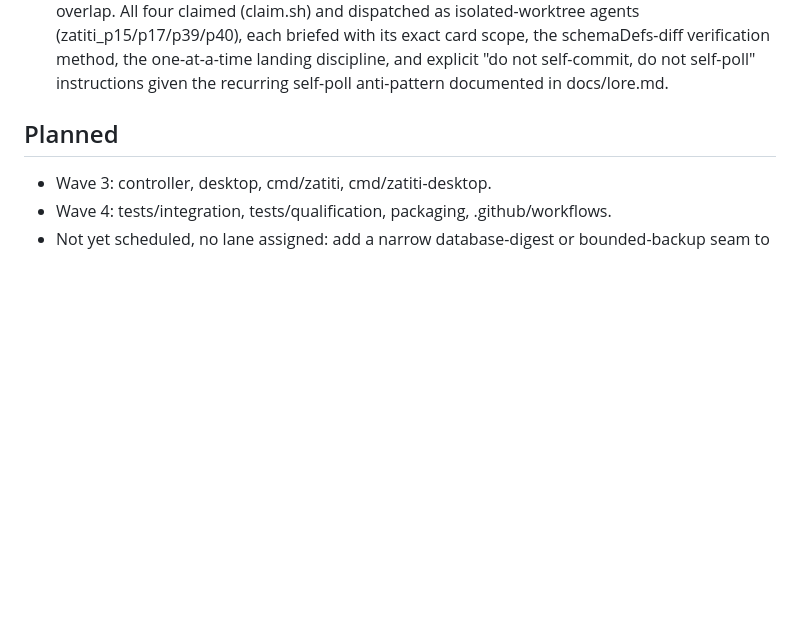
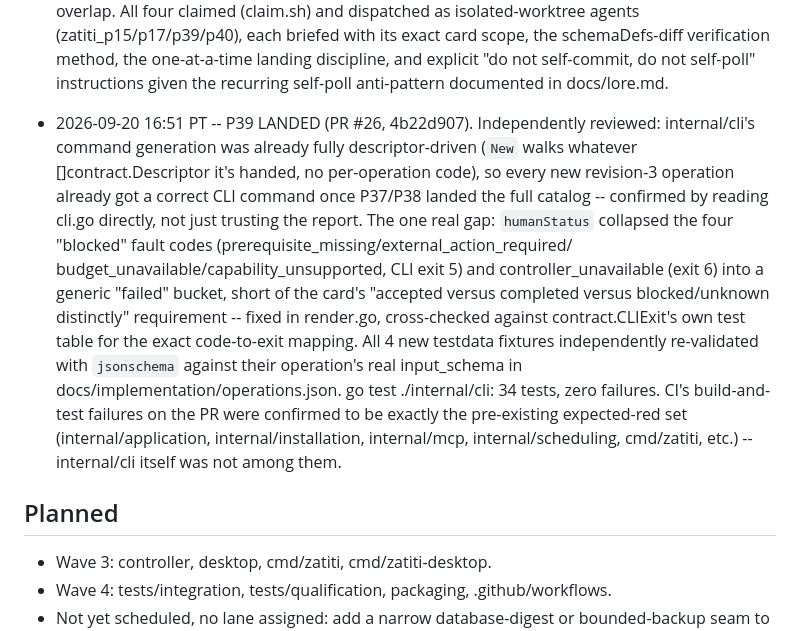
Before and after one commit to zatiti/zatiti, a Markdown page: docs/roadmap.md, the part around the change. Drawn GitHub-style; blank space fills up the shorter version.

Commit message:
docs: record P39 landing

```diff
--- a/docs/roadmap.md
+++ b/docs/roadmap.md
@@ -1896,6 +1896,26 @@ tests, race under lease, mutation red→green, rebase, ff-merge).
   discipline, and explicit "do not self-commit, do not self-poll"
   instructions given the recurring self-poll anti-pattern documented in
   docs/lore.md.
+- 2026-09-20 16:51 PT -- P39 LANDED (PR #26, 4b22d907). Independently
+  reviewed: internal/cli's command generation was already fully
+  descriptor-driven (`New` walks whatever []contract.Descriptor it's
+  handed, no per-operation code), so every new revision-3 operation
+  already got a correct CLI command once P37/P38 landed the full catalog
+  -- confirmed by reading cli.go directly, not just trusting the report.
+  The one real gap: `humanStatus` collapsed the four "blocked" fault
+  codes (prerequisite_missing/external_action_required/
+  budget_unavailable/capability_unsupported, CLI exit 5) and
+  controller_unavailable (exit 6) into a generic "failed" bucket, short
+  of the card's "accepted versus completed versus blocked/unknown
+  distinctly" requirement -- fixed in render.go, cross-checked against
+  contract.CLIExit's own test table for the exact code-to-exit mapping.
+  All 4 new testdata fixtures independently re-validated with `jsonschema`
+  against their operation's real input_schema in
+  docs/implementation/operations.json. go test ./internal/cli: 34 tests,
+  zero failures. CI's build-and-test failures on the PR were confirmed
+  to be exactly the pre-existing expected-red set (internal/application,
+  internal/installation, internal/mcp, internal/scheduling, cmd/zatiti,
+  etc.) -- internal/cli itself was not among them.
 
 ## Planned
 
```
